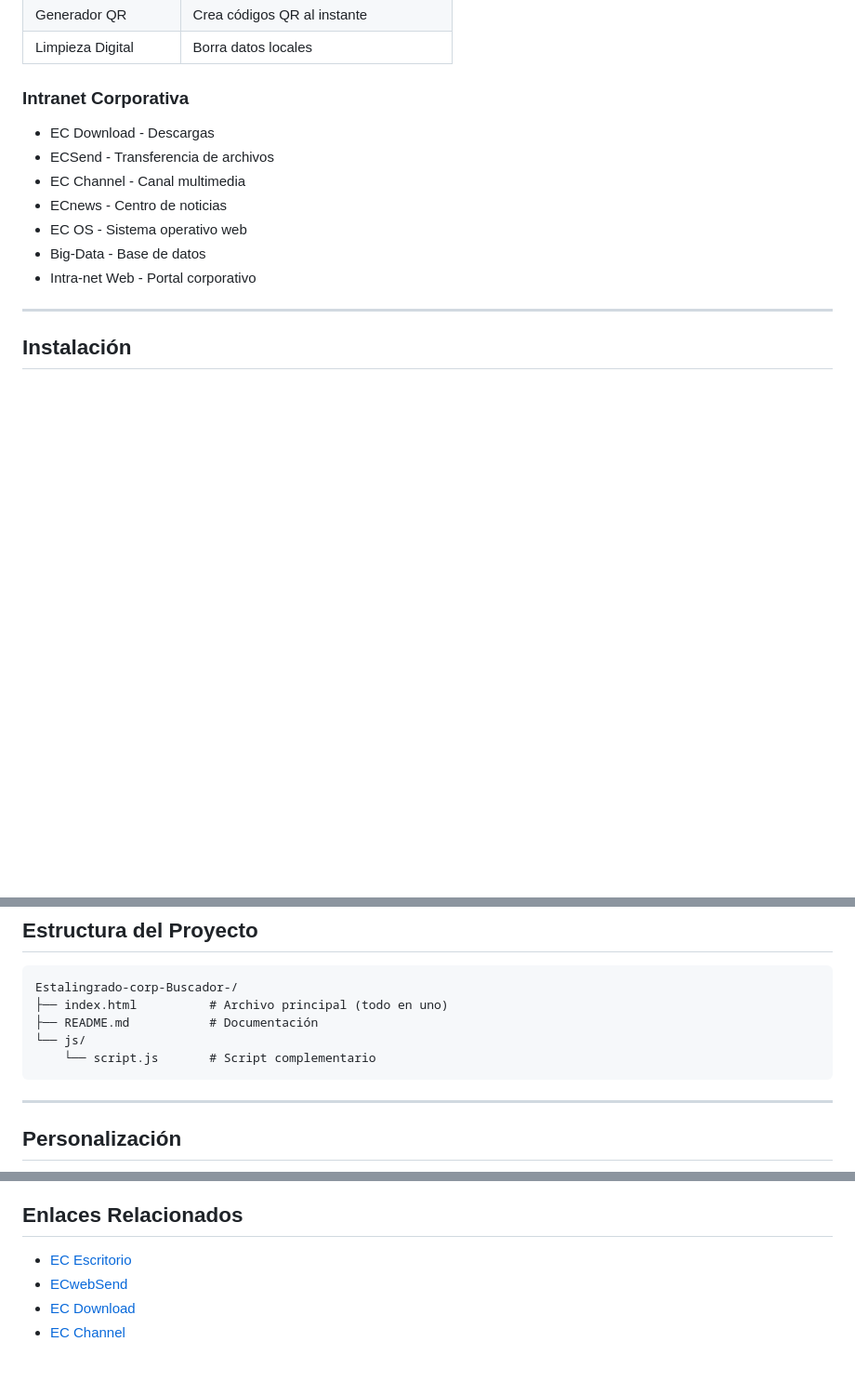
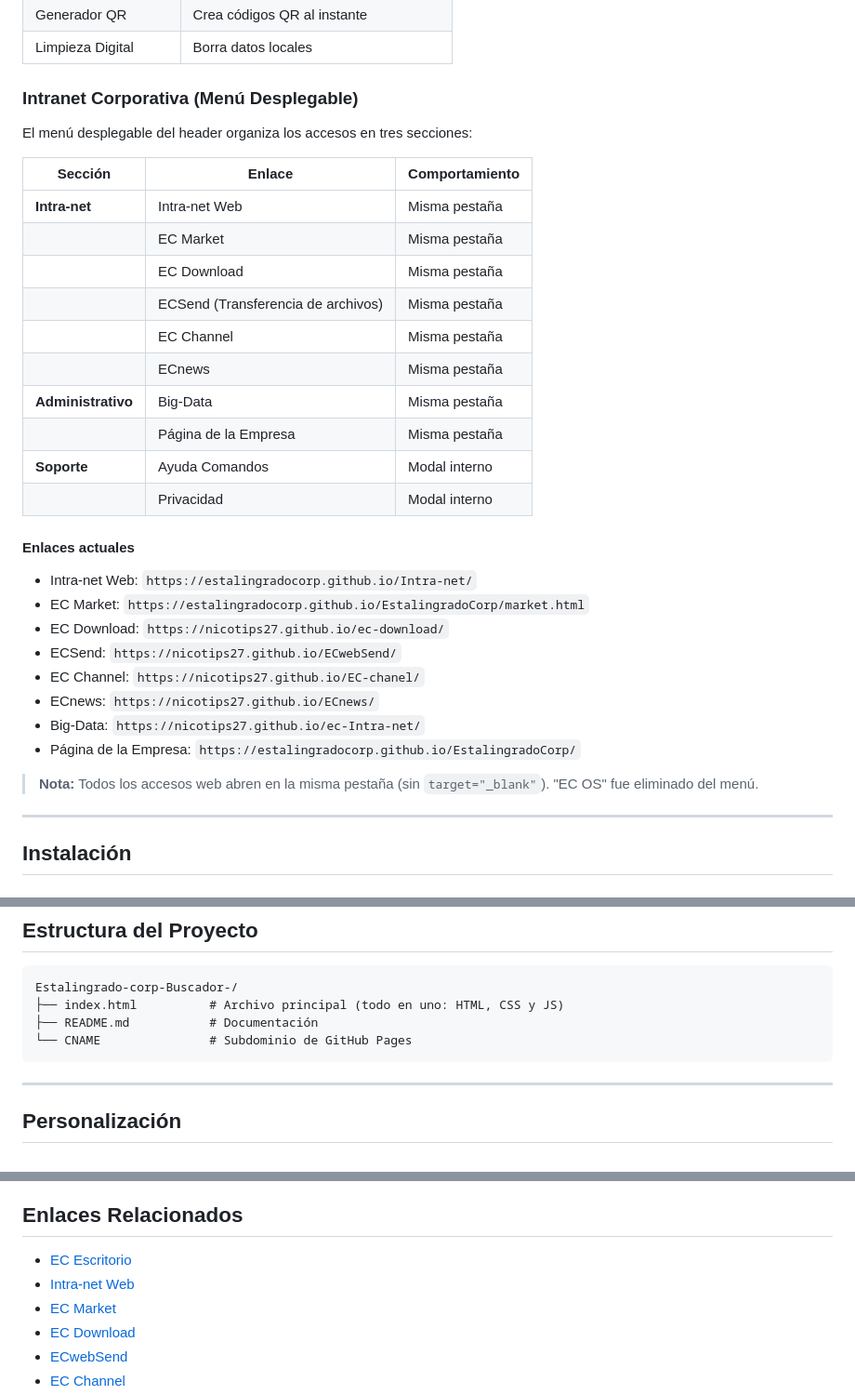
Before and after one commit to nicotips27/Estalingrado-corp-Buscador-, a Markdown page: README.md, 3 parts joined by grey strips. Shown at 93% size. GitHub-like rendering; blank space fills up the shorter version.

Commit message:
Documentar menu, enlaces y estructura del proyecto

````diff
--- a/README.md
+++ b/README.md
@@ -58,14 +58,34 @@ Consulta simultánea a 18 motores de búsqueda:
 | Generador QR | Crea códigos QR al instante |
 | Limpieza Digital | Borra datos locales |
 
-### Intranet Corporativa
-- EC Download - Descargas
-- ECSend - Transferencia de archivos
-- EC Channel - Canal multimedia
-- ECnews - Centro de noticias
-- EC OS - Sistema operativo web
-- Big-Data - Base de datos
-- Intra-net Web - Portal corporativo
+### Intranet Corporativa (Menú Desplegable)
+
+El menú desplegable del header organiza los accesos en tres secciones:
+
+| Sección | Enlace | Comportamiento |
+|---------|--------|----------------|
+| **Intra-net** | Intra-net Web | Misma pestaña |
+| | EC Market | Misma pestaña |
+| | EC Download | Misma pestaña |
+| | ECSend (Transferencia de archivos) | Misma pestaña |
+| | EC Channel | Misma pestaña |
+| | ECnews | Misma pestaña |
+| **Administrativo** | Big-Data | Misma pestaña |
+| | Página de la Empresa | Misma pestaña |
+| **Soporte** | Ayuda Comandos | Modal interno |
+| | Privacidad | Modal interno |
+
+#### Enlaces actuales
+- Intra-net Web: `https://estalingradocorp.github.io/Intra-net/`
+- EC Market: `https://estalingradocorp.github.io/EstalingradoCorp/market.html`
+- EC Download: `https://nicotips27.github.io/ec-download/`
+- ECSend: `https://nicotips27.github.io/ECwebSend/`
+- EC Channel: `https://nicotips27.github.io/EC-chanel/`
+- ECnews: `https://nicotips27.github.io/ECnews/`
+- Big-Data: `https://nicotips27.github.io/ec-Intra-net/`
+- Página de la Empresa: `https://estalingradocorp.github.io/EstalingradoCorp/`
+
+> **Nota:** Todos los accesos web abren en la misma pestaña (sin `target="_blank"`). "EC OS" fue eliminado del menú.
 
 ---
 
@@ -121,10 +141,9 @@ npx serve .
 
 ```
 Estalingrado-corp-Buscador-/
-├── index.html          # Archivo principal (todo en uno)
+├── index.html          # Archivo principal (todo en uno: HTML, CSS y JS)
 ├── README.md           # Documentación
-└── js/
-    └── script.js       # Script complementario
+└── CNAME               # Subdominio de GitHub Pages
 ```
 
 ---
@@ -181,6 +202,8 @@ Añade entradas a `CONFIG.knownSites`:
 ## Enlaces Relacionados
 
 - [EC Escritorio](https://nicotips27.github.io/EC-Escritorio/)
+- [Intra-net Web](https://estalingradocorp.github.io/Intra-net/)
+- [EC Market](https://estalingradocorp.github.io/EstalingradoCorp/market.html)
+- [EC Download](https://nicotips27.github.io/ec-download/)
 - [ECwebSend](https://nicotips27.github.io/ECwebSend/)
-- [EC Download](https://nicotips27.github.io/ec-download/)
 - [EC Channel](https://nicotips27.github.io/EC-chanel/)
````
Also changed, not shown: other parts of README.md (+4 -1 lines).
